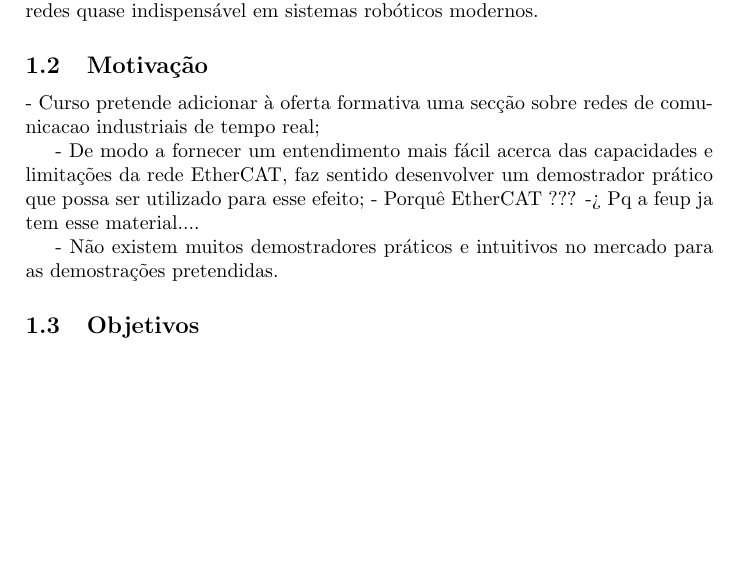
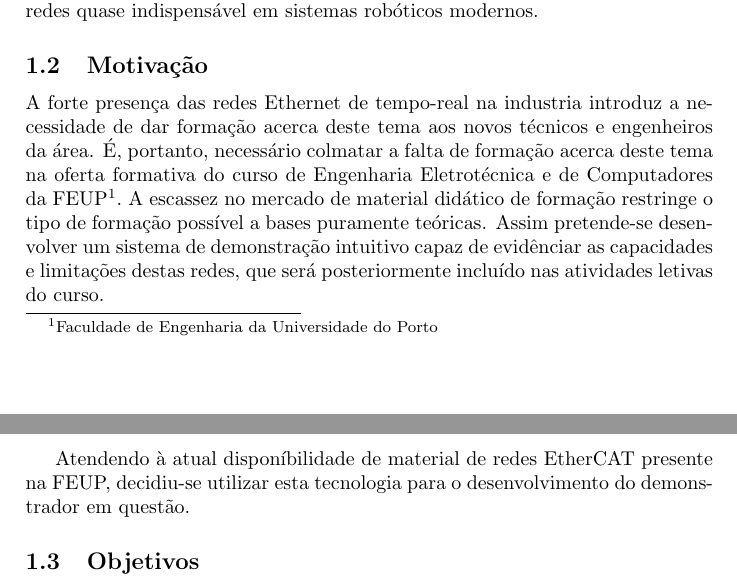
Before and after one commit to simaoamorim/master-thesis, a LaTeX document (progress-report/report.tex, which reads progress-report/section1.tex): part of page 1 of 2 before the commit and two parts of pages 1 and 2 of 2 after it, the two joined at a grey line, cut so that both start at the same text, the shorter picture padded with empty space. Compiled offline with pdfLaTeX.

Commit message:
Wrote motivation

```diff
--- a/progress-report/section1.tex
+++ b/progress-report/section1.tex
@@ -26,15 +26,23 @@ caraterísticas que tornam a utilização destas redes quase indispensável em s
 
 \subsection{Motivação}\label{sec:motivacao}
 
-- Curso pretende adicionar à oferta formativa uma secção sobre redes de comunicacao industriais de tempo real;
+A forte presença das redes Ethernet de tempo-real na industria introduz a necessidade de dar formação acerca deste tema aos novos técnicos e engenheiros da área.
+É, portanto, necessário colmatar a falta de formação acerca deste tema na oferta formativa do curso de Engenharia Eletrotécnica e de Computadores da FEUP\footnote{Faculdade de Engenharia da Universidade do Porto}.
+A escassez no mercado de material didático de formação restringe o tipo de formação possível a bases puramente teóricas.
+Assim pretende-se desenvolver um sistema de demonstração intuitivo capaz de evidênciar as capacidades e limitações destas redes, que será posteriormente incluído nas atividades letivas do curso.
 
-- De modo a fornecer um entendimento mais fácil acerca das capacidades e limitações da rede EtherCAT, faz sentido desenvolver um demostrador prático que possa ser utilizado para esse efeito;
- - Porquê EtherCAT ??? -> Pq a feup ja tem esse material....
+Atendendo à atual disponíbilidade de material de redes EtherCAT presente na FEUP, decidiu-se utilizar esta tecnologia para o desenvolvimento do demonstrador em questão.
 
-- Não existem muitos demostradores práticos e intuitivos no mercado para as demostrações pretendidas.
+% - Curso pretende adicionar à oferta formativa uma secção sobre redes de comunicacao industriais de tempo real;
+%
+% - De modo a fornecer um entendimento mais fácil acerca das capacidades e limitações da rede EtherCAT, faz sentido desenvolver um demostrador prático que possa ser utilizado para esse efeito;
+%  - Porquê EtherCAT ??? -> Pq a feup ja tem esse material....
+%
+% - Não existem muitos demostradores práticos e intuitivos no mercado para as demostrações pretendidas.
 
 
 \subsection{Objetivos}\label{sec:objetivos}
+
 % \begin{quote}
 %  ``Pretende-se nesta dissertação desenvolver um demonstrador que permita apresentar estas tecnologias, suportada numa aplicação industrial de elevado desempenho com requisitos temporais
 %  semelhantes aos existentes num manipulador robóticos. Este demonstrador será orientado para fins de ensino e será utilizado em diversas unidades curriculares do MIEEC.
```
